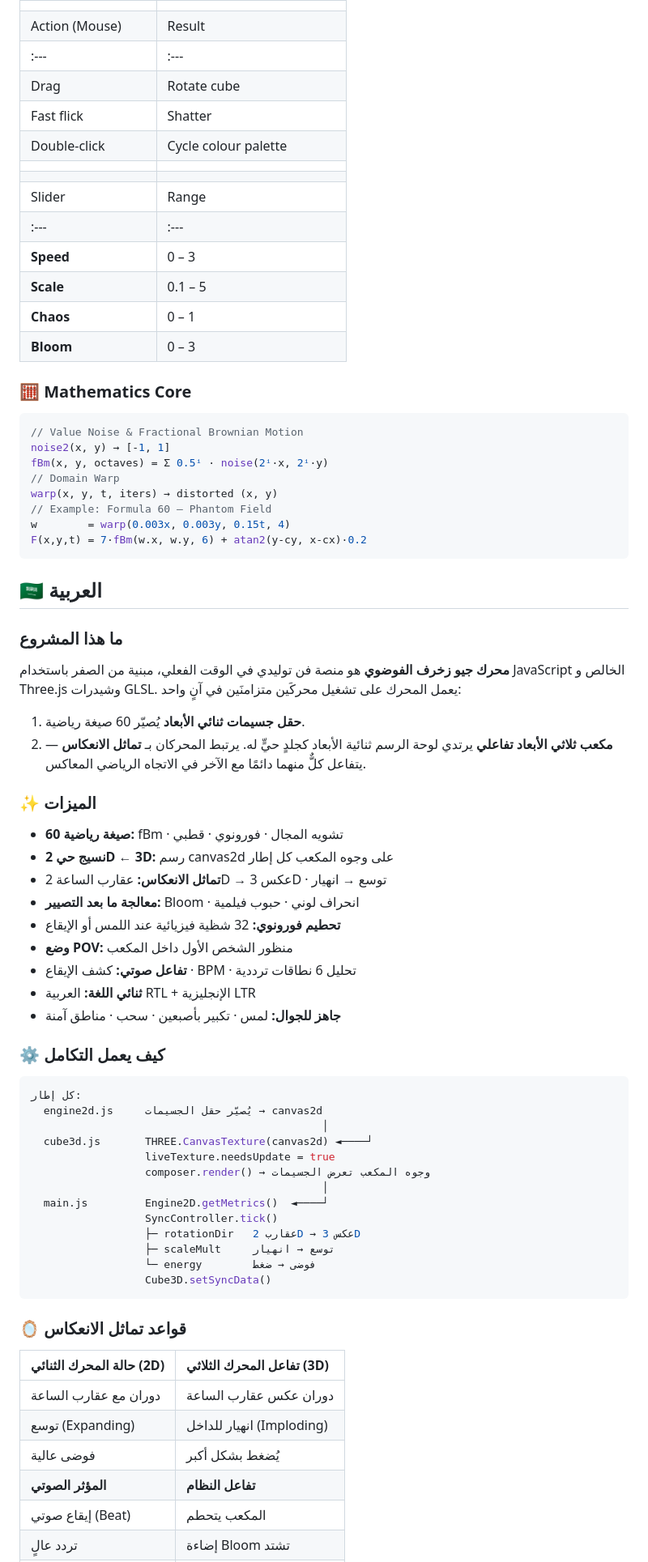
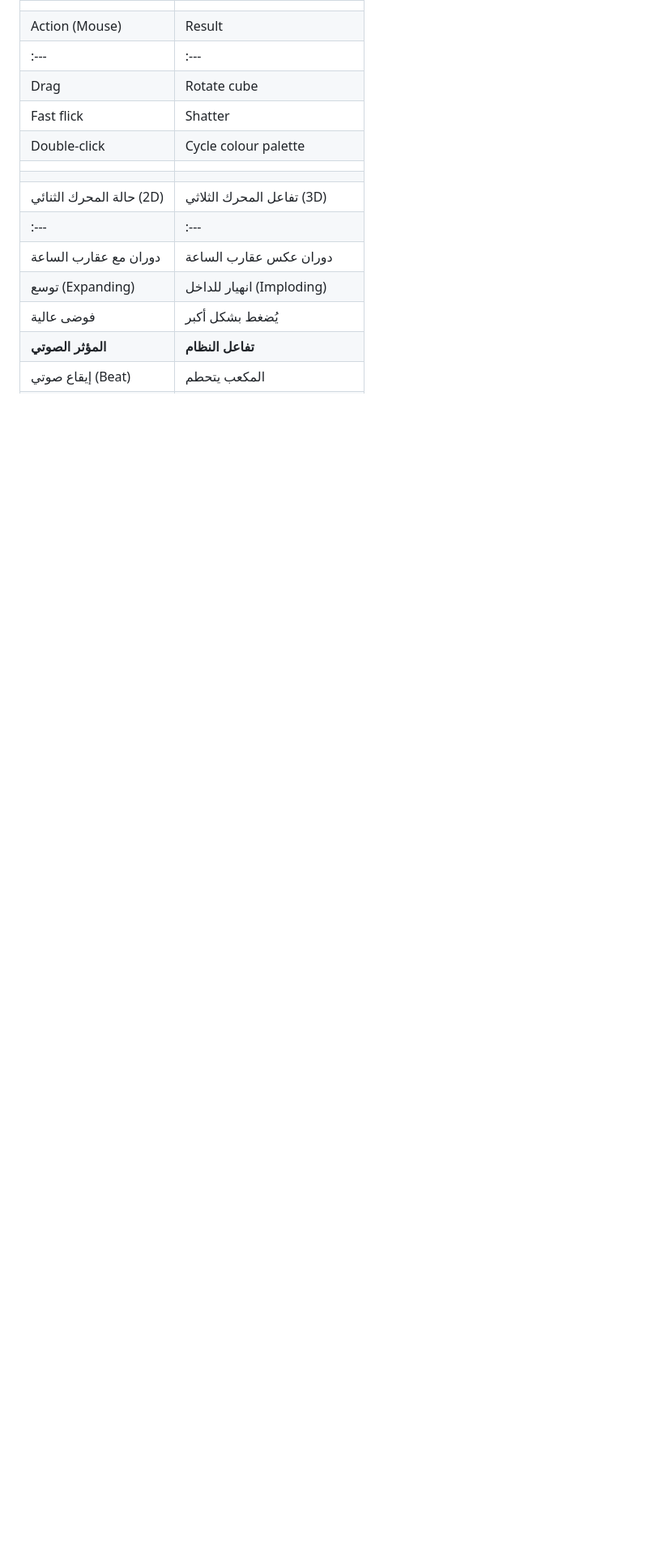
Before and after one commit to GeoZakhraf/xoretex-xhaos-cube, a Markdown page: README.md, the part around one of its changes. Shown at 81% size. GitHub-like rendering; blank space fills up the shorter version.

Commit message:
Revise README for improved clarity and formatting
Updated README to enhance formatting and content clarity, including badge integration and feature descriptions.

````diff
--- a/README.md
+++ b/README.md
@@ -73,60 +74,7 @@ Every Frame:
 | Fast flick | Shatter | Pinch | Zoom in / out |
 | Double-click | Cycle colour palette | Fast flick | Shatter |
 |  |  | Edge swipe / ☰ | Open formula panel |
-| </details> |  |  |  | <br> ### 🎛️ Parameters
-| Slider | Range | Effect | Slider | Range | Effect |
-| :--- | :--- | :--- | :--- | :--- | :--- |
-| **Speed** | 0 – 3 | Time advance rate | **Rotation** | -2 – 2 | Cube auto-rotation |
-| **Scale** | 0.1 – 5 | Formula zoom level | **Density** | 500 – 5000 | Particle count |
-| **Chaos** | 0 – 1 | Trail length · aberration | **Tex Depth** | 0 – 1 | Texture opacity |
-| **Bloom** | 0 – 3 | Neon glow intensity |  |  |  |
-
-### 🧮 Mathematics Core
-```javascript
-// Value Noise & Fractional Brownian Motion
-noise2(x, y) → [-1, 1]
-fBm(x, y, octaves) = Σ 0.5ⁱ · noise(2ⁱ·x, 2ⁱ·y)
-// Domain Warp
-warp(x, y, t, iters) → distorted (x, y)
-// Example: Formula 60 — Phantom Field
-w        = warp(0.003x, 0.003y, 0.15t, 4)
-F(x,y,t) = 7·fBm(w.x, w.y, 6) + atan2(y-cy, x-cx)·0.2
-```
-## 🇸🇦 العربية
-### ما هذا المشروع
-**محرك جيو زخرف الفوضوي** هو منصة فن توليدي في الوقت الفعلي، مبنية من الصفر باستخدام JavaScript الخالص و Three.js وشيدرات GLSL.
-يعمل المحرك على تشغيل محركَين متزامنَين في آنٍ واحد:
- 1. **حقل جسيمات ثنائي الأبعاد** يُصيّر 60 صيغة رياضية.
- 2. **مكعب ثلاثي الأبعاد تفاعلي** يرتدي لوحة الرسم ثنائية الأبعاد كجلدٍ حيٍّ له.
-يرتبط المحركان بـ **تماثل الانعكاس** — يتفاعل كلٌّ منهما دائمًا مع الآخر في الاتجاه الرياضي المعاكس.
-### ✨ الميزات
- * **60 صيغة رياضية:** fBm · تشويه المجال · فورونوي · قطبي
- * **نسيج حي 2D ← 3D:** رسم canvas2d على وجوه المكعب كل إطار
- * **تماثل الانعكاس:** عقارب الساعة 2D → عكس 3D · توسع → انهيار
- * **معالجة ما بعد التصيير:** Bloom · انحراف لوني · حبوب فيلمية
- * **تحطيم فورونوي:** 32 شظية فيزيائية عند اللمس أو الإيقاع
- * **وضع POV:** منظور الشخص الأول داخل المكعب
- * **تفاعل صوتي:** كشف الإيقاع · BPM · تحليل 6 نطاقات ترددية
- * **ثنائي اللغة:** العربية RTL + الإنجليزية LTR
- * **جاهز للجوال:** لمس · تكبير بأصبعين · سحب · مناطق آمنة
-### ⚙️ كيف يعمل التكامل
-```javascript
-كل إطار:
-  engine2d.js     يُصيّر حقل الجسيمات → canvas2d
-                                              │
-  cube3d.js       THREE.CanvasTexture(canvas2d) ◄────┘
-                  liveTexture.needsUpdate = true
-                  composer.render() → وجوه المكعب تعرض الجسيمات
-                                              │
-  main.js         Engine2D.getMetrics()  ◄────┘
-                  SyncController.tick()
-                  ├─ rotationDir   عقارب 2D → عكس 3D
-                  ├─ scaleMult     توسع → انهيار
-                  └─ energy        فوضى → ضغط
-                  Cube3D.setSyncData()
-```
-### 🪞 قواعد تماثل الانعكاس
-
+| </details> |  |  |  | <br> ## 🇸🇦 العربية <br> ### ما هذا المشروع <br> **محرك جيو زخرف الفوضوي** هو منصة فن توليدي في الوقت الفعلي، مبنية من الصفر باستخدام JavaScript الخالص و Three.js وشيدرات GLSL. <br> يعمل المحرك على تشغيل محركَين متزامنَين في آنٍ واحد: <br> 1. **حقل جسيمات ثنائي الأبعاد** يُصيّر 60 صيغة رياضية. <br> 2. **مكعب ثلاثي الأبعاد تفاعلي** يرتدي لوحة الرسم ثنائية الأبعاد كجلدٍ حيٍّ له. <br> يرتبط المحركان بـ **تماثل الانعكاس** — يتفاعل كلٌّ منهما دائمًا مع الآخر في الاتجاه الرياضي المعاكس. <br> ### ✨ الميزات <br> * **60 صيغة رياضية:** fBm · تشويه المجال · فورونوي · قطبي <br> * **نسيج حي 2D ← 3D:** رسم canvas2d على وجوه المكعب كل إطار <br> * **تماثل الانعكاس:** عقارب الساعة 2D → عكس 3D · توسع → انهيار <br> * **معالجة ما بعد التصيير:** Bloom · انحراف لوني · حبوب فيلمية <br> * **تحطيم فورونوي:** 32 شظية فيزيائية عند اللمس أو الإيقاع <br> * **وضع POV:** منظور الشخص الأول داخل المكعب <br> * **تفاعل صوتي:** كشف الإيقاع · BPM · تحليل 6 نطاقات ترددية <br> * **ثنائي اللغة:** العربية RTL + الإنجليزية LTR <br> * **جاهز للجوال:** لمس · تكبير بأصبعين · سحب · مناطق آمنة <br> ### 🪞 قواعد تماثل الانعكاس
 | حالة المحرك الثنائي (2D) | تفاعل المحرك الثلاثي (3D) |
 | :--- | :--- |
 | دوران مع عقارب الساعة | دوران عكس عقارب الساعة |
````
Also changed, not shown: other parts of README.md (+6 -40 lines).
